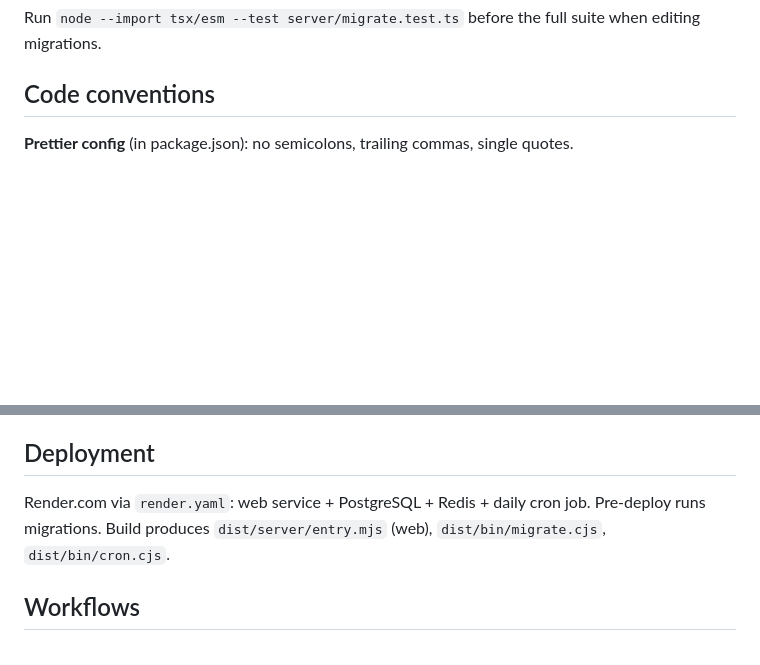
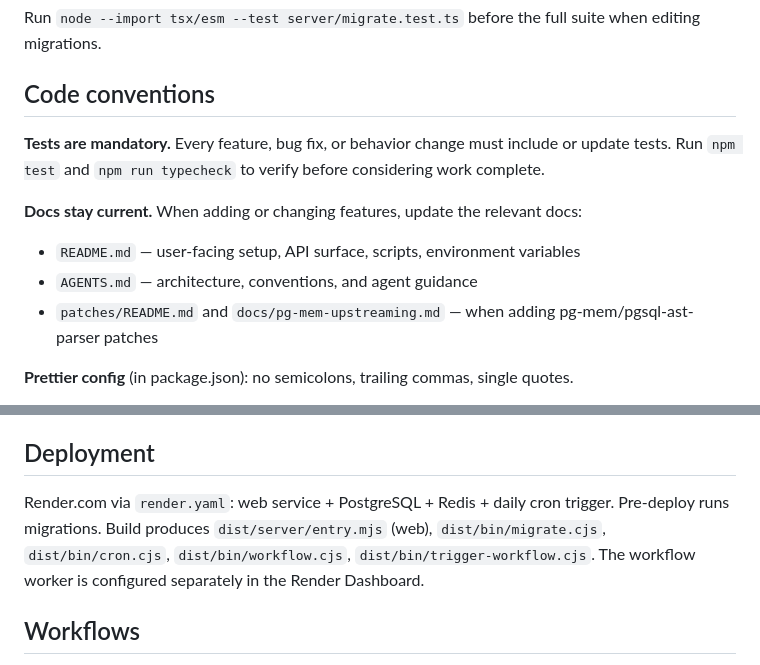
Before and after one commit to render-examples/sf-pulse-ts, a Markdown page: AGENTS.md, 2 parts joined by grey strips. Rendered like a GitHub page; blank space fills up the shorter version.

```diff
--- a/AGENTS.md
+++ b/AGENTS.md
@@ -60,6 +60,13 @@ Run `node --import tsx/esm --test server/migrate.test.ts` before the full suite
 
 ## Code conventions
 
+**Tests are mandatory.** Every feature, bug fix, or behavior change must include or update tests. Run `npm test` and `npm run typecheck` to verify before considering work complete.
+
+**Docs stay current.** When adding or changing features, update the relevant docs:
+- `README.md` — user-facing setup, API surface, scripts, environment variables
+- `AGENTS.md` — architecture, conventions, and agent guidance
+- `patches/README.md` and `docs/pg-mem-upstreaming.md` — when adding pg-mem/pgsql-ast-parser patches
+
 **Prettier config** (in package.json): no semicolons, trailing commas, single quotes.
 
 **Logging:** `console.info` for lifecycle output, `console.warn` for degraded states, `console.error` for failures. `console.log` is for temporary debugging only. Use stable prefixes like `[cron]`, `[migrate]`.
@@ -74,7 +81,7 @@ Requires Node.js >=22.12.0. Local secrets go in `.env.local` (gitignored). Only
 
 ## Deployment
 
-Render.com via `render.yaml`: web service + PostgreSQL + Redis + daily cron job. Pre-deploy runs migrations. Build produces `dist/server/entry.mjs` (web), `dist/bin/migrate.cjs`, `dist/bin/cron.cjs`.
+Render.com via `render.yaml`: web service + PostgreSQL + Redis + daily cron trigger. Pre-deploy runs migrations. Build produces `dist/server/entry.mjs` (web), `dist/bin/migrate.cjs`, `dist/bin/cron.cjs`, `dist/bin/workflow.cjs`, `dist/bin/trigger-workflow.cjs`. The workflow worker is configured separately in the Render Dashboard.
 
 ## Workflows
 
```
Also changed, not shown: README.md (+39 -22 lines).
